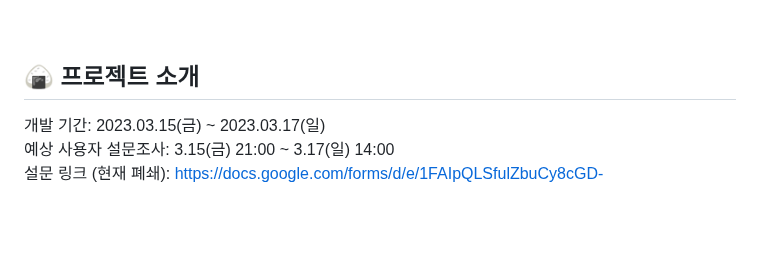
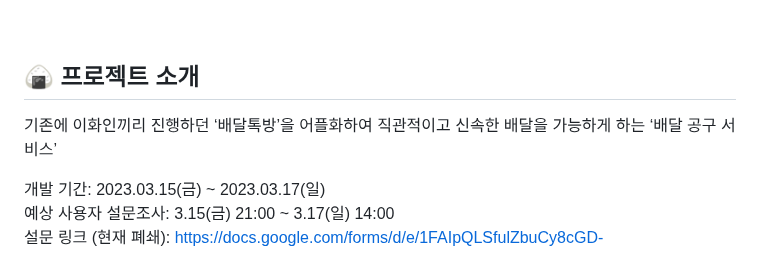
Before and after one commit to BabEwha/BabEwha-Backend, a Markdown page: README.md, the part around the change. Drawn GitHub-style; blank space fills up the shorter version.

```diff
--- a/README.md
+++ b/README.md
@@ -7,6 +7,7 @@
 
 ## 🍙 프로젝트 소개
 
+기존에 이화인끼리 진행하던 ‘배달톡방’을 어플화하여 직관적이고 신속한 배달을 가능하게 하는 ‘배달 공구 서비스’
 
 개발 기간: 2023.03.15(금) ~ 2023.03.17(일) <br/>
 예상 사용자 설문조사: 3.15(금) 21:00 ~ 3.17(일) 14:00<br/>
```
